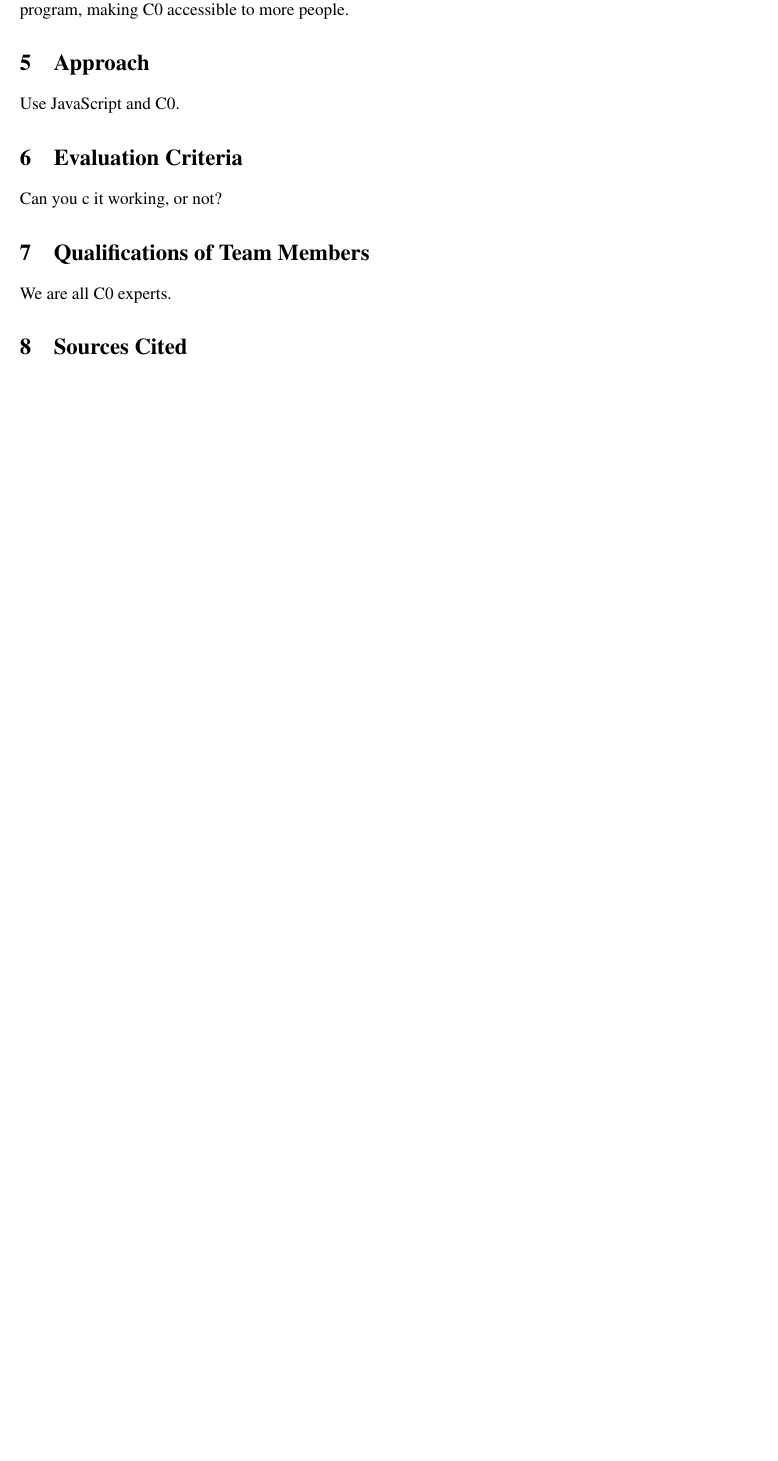
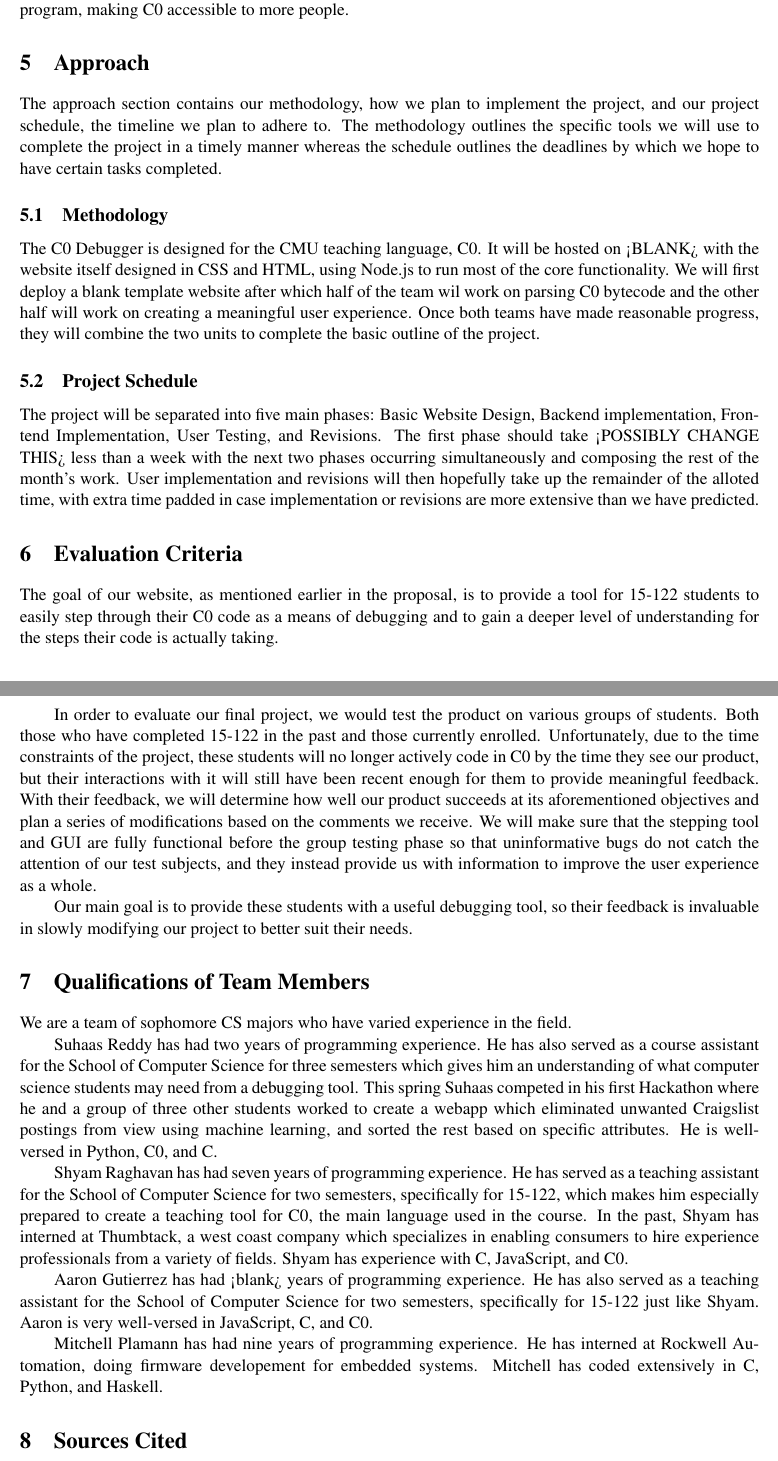
Before and after one commit to aarongut/cdb, a LaTeX document (proposal/proposal.tex): part of page 5 of 5 before the commit and two parts of pages 5 and 6 of 6 after it, the two joined at a grey line, cut so that both start at the same text, the shorter picture padded with empty space. Compiled offline with pdfLaTeX.

Commit message:
Added Suhaas's sections to the tex document.

```diff
--- a/proposal/proposal.tex
+++ b/proposal/proposal.tex
@@ -134,13 +134,79 @@ familiar with a Unix environment before they can program, making C0 accessible
 to more people.
 
 \section{Approach}
-Use JavaScript and C0.
+\par
+The approach section contains our methodology, how we plan to implement the project,
+and our project schedule, the timeline we plan to adhere to.
+The methodology outlines the specific tools we will use to complete the project in a
+timely manner whereas the schedule outlines the deadlines by which we hope to have
+certain tasks completed.
+
+\subsection{Methodology}
+The C0 Debugger is designed for the CMU teaching language, C0.
+It will be hosted on <BLANK> with the website itself designed in CSS and HTML,
+using Node.js to run most of the core functionality.
+We will first deploy a blank template website after which half of the team wil work on
+parsing C0 bytecode and the other half will work on creating a meaningful user experience.
+Once both teams have made reasonable progress, they will combine the two units to
+complete the basic outline of the project.
+
+\subsection{Project Schedule}
+The project will be separated into five main phases: Basic Website Design,
+Backend implementation, Frontend Implementation, User Testing, and Revisions.
+The first phase should take <POSSIBLY CHANGE THIS> less than a week with the
+next two phases occurring simultaneously and composing the rest of the month's work.
+User implementation and revisions will then hopefully take up the remainder of the
+alloted time, with extra time padded in case implementation or revisions are more
+extensive than we have predicted.
 
 \section{Evaluation Criteria}
-Can you c it working, or not?
+\par
+The goal of our website, as mentioned earlier in the proposal,
+is to provide a tool for 15-122 students to easily step through their C0 code
+as a means of debugging and to gain a deeper level of understanding for the steps
+their code is actually taking.
+\par
+In order to evaluate our final project, we would test the product on various groups of students.
+Both those who have completed 15-122 in the past and those currently enrolled.
+Unfortunately, due to the time constraints of the project, these students will no
+longer actively code in C0 by the time they see our product, but their interactions
+with it will still have been recent enough for them to provide meaningful feedback.
+With their feedback, we will determine how well our product succeeds at its aforementioned
+objectives and plan a series of modifications based on the comments we receive. We will make
+sure that the stepping tool and GUI are fully functional before the group testing phase so
+that uninformative bugs do not catch the attention of our test subjects, and they instead
+provide us with information to improve the user experience as a whole.
+\par
+Our main goal is to provide these students with a useful debugging tool,
+so their feedback is invaluable in slowly modifying our project to better suit their needs.
 
 \section{Qualifications of Team Members}
-We are all C0 experts.
+\par
+We are a team of sophomore CS majors who have varied experience in the field.
+\par
+Suhaas Reddy has had two years of programming experience.
+He has also served as a course assistant for the School of Computer Science
+for three semesters which gives him an understanding of what computer science students may
+need from a debugging tool. This spring Suhaas competed in his first Hackathon where he and a
+group of three other students worked to create a webapp which eliminated unwanted Craigslist
+postings from view using machine learning, and sorted the rest based on specific attributes.
+He is well-versed in Python, C0, and C.
+\par
+Shyam Raghavan has had seven years of programming experience.
+He has served as a teaching assistant for the School of Computer Science for two semesters,
+specifically for 15-122, which makes him especially prepared to create a teaching tool for C0,
+the main language used in the course.
+In the past, Shyam has interned at Thumbtack, a west coast company which specializes in
+enabling consumers to hire experience professionals from a variety of fields.
+Shyam has experience with C, JavaScript, and C0.
+\par
+Aaron Gutierrez has had <blank> years of programming experience.
+He has also served as a teaching assistant for the School of Computer Science for two semesters,
+specifically for 15-122 just like Shyam. Aaron is very well-versed in JavaScript, C, and C0.
+\par
+Mitchell Plamann has had nine years of programming experience.
+He has interned at Rockwell Automation, doing firmware developement for embedded systems.
+Mitchell has coded extensively in C, Python, and Haskell. % You know I had to say it, right?
 
 \section{Sources Cited}
 TBD
```
Also changed, not shown: proposal/proposal.pdf.
